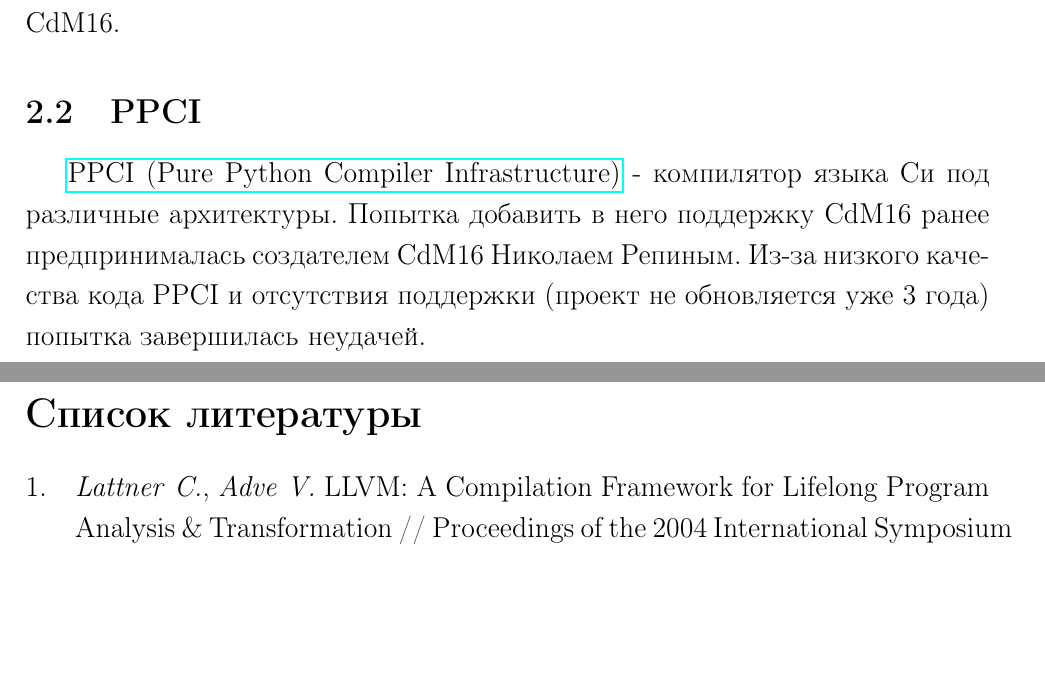
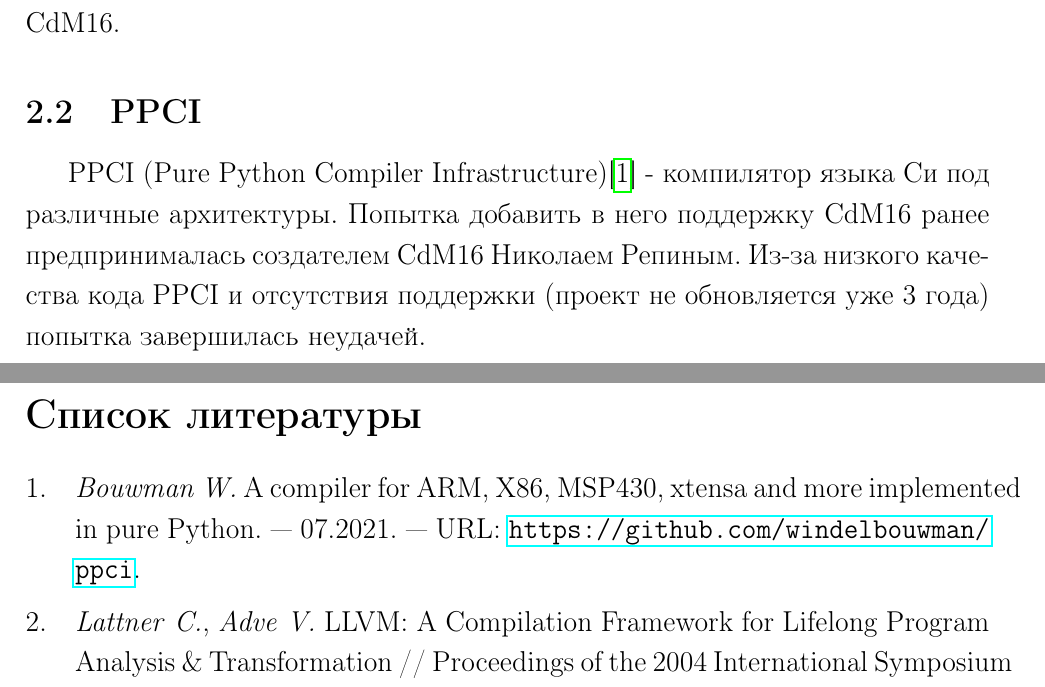
Before and after one commit to leadpogrommer/VKR, a LaTeX document (main.tex, which reads library.bib): two parts of pages 4 and 18 of 18, joined at a grey line, cut so that both start at the same text, the shorter picture padded with empty space. Compiled offline with pdfLaTeX.

Commit message:
Add ppci citation

```diff
--- a/library.bib
+++ b/library.bib
@@ -15,3 +15,5 @@
 	title = {Fault Injection Techniques - A Brief Review},
 	doi = {10.1109/ICACCCN.2018.8748585}
 }
+
+@online{ppci,
@@ -17,0 +23,3 @@
+	title = {A compiler for ARM, X86, MSP430, xtensa and more implemented in pure Python},
+	url = {https://github.com/windelbouwman/ppci}
+}
--- a/main.tex
+++ b/main.tex
@@ -169,7 +169,7 @@
 
 \subsection{PPCI}
 
-\href{https://github.com/windelbouwman/ppci}{PPCI (Pure Python Compiler Infrastructure)} - компилятор языка Си под различные архитектуры. Попытка добавить в него поддержку CdM16 ранее предпринималась создателем CdM16 Николаем Репиным. Из-за низкого качества кода PPCI и отсутствия поддержки (проект не обновляется уже 3 года) попытка завершилась неудачей.
+PPCI (Pure Python Compiler Infrastructure)\cite{ppci} - компилятор языка Си под различные архитектуры. Попытка добавить в него поддержку CdM16 ранее предпринималась создателем CdM16 Николаем Репиным. Из-за низкого качества кода PPCI и отсутствия поддержки (проект не обновляется уже 3 года) попытка завершилась неудачей.
 
 \subsection{GCC}
 
```
Also changed, not shown: library.bib (5 more changed lines), main.tex (5 more changed lines).
